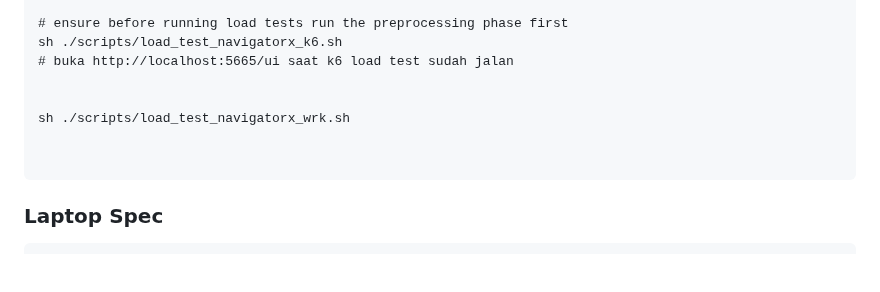
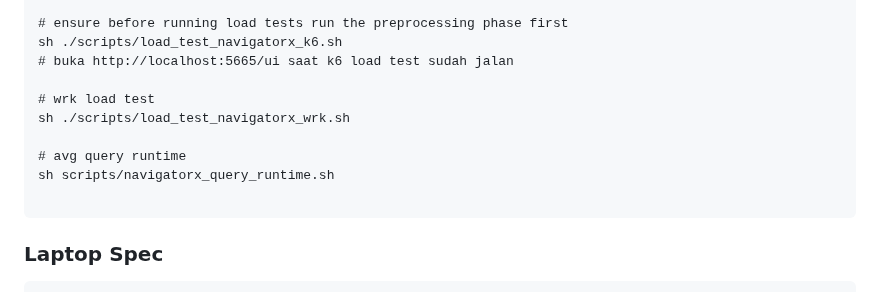
Before and after one commit to lintang-b-s/skripsi_code, a Markdown page: README.md, the part around the change. Drawn GitHub-style; blank space fills up the shorter version.

````diff
--- a/README.md
+++ b/README.md
@@ -462,9 +462,11 @@ sh ./scripts/navigatorx_preprocessing.sh
 sh ./scripts/load_test_navigatorx_k6.sh
 # buka http://localhost:5665/ui saat k6 load test sudah jalan
 
-
+# wrk load test
 sh ./scripts/load_test_navigatorx_wrk.sh
 
+# avg query runtime
+sh scripts/navigatorx_query_runtime.sh
 
 ```
 
````
